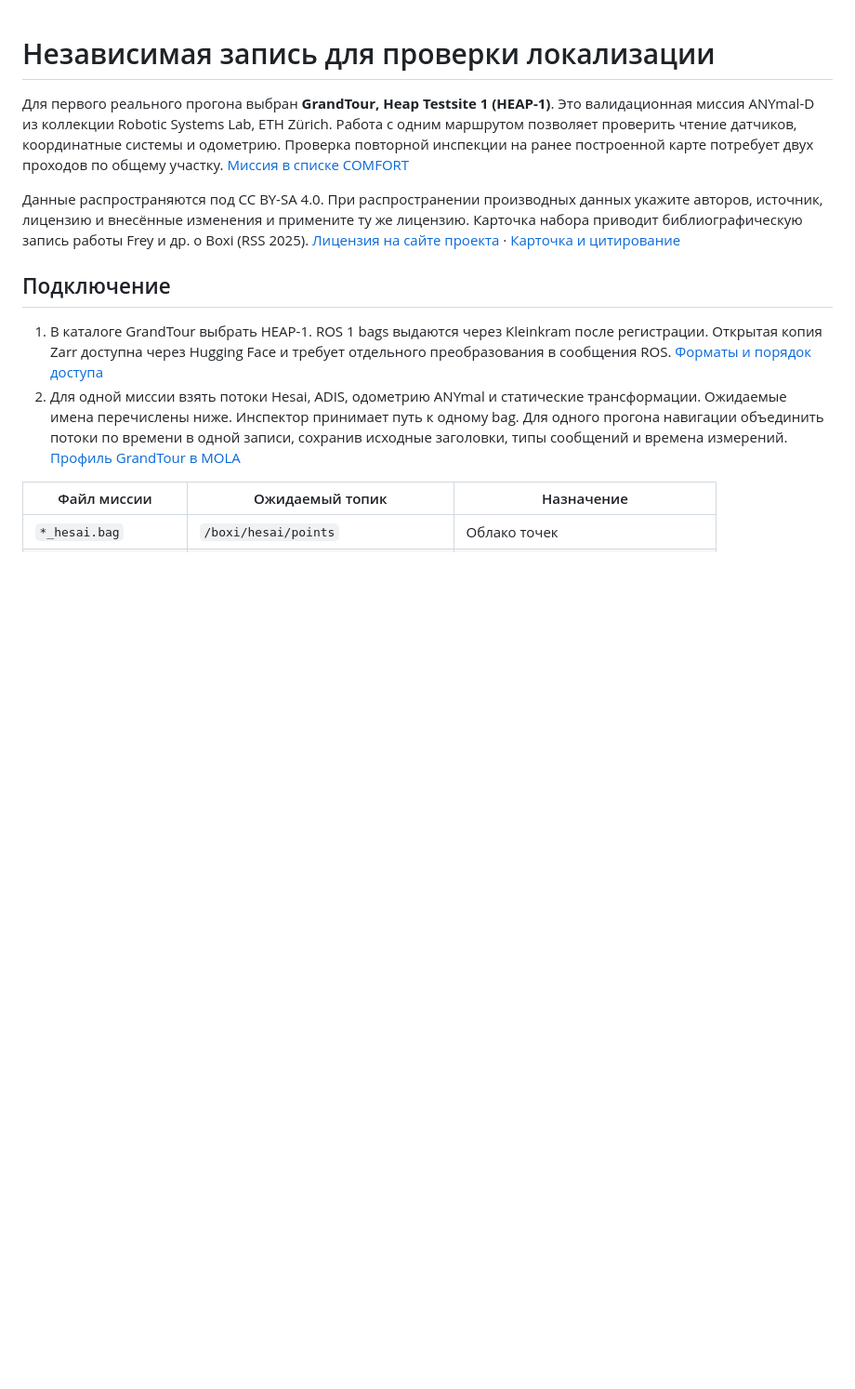
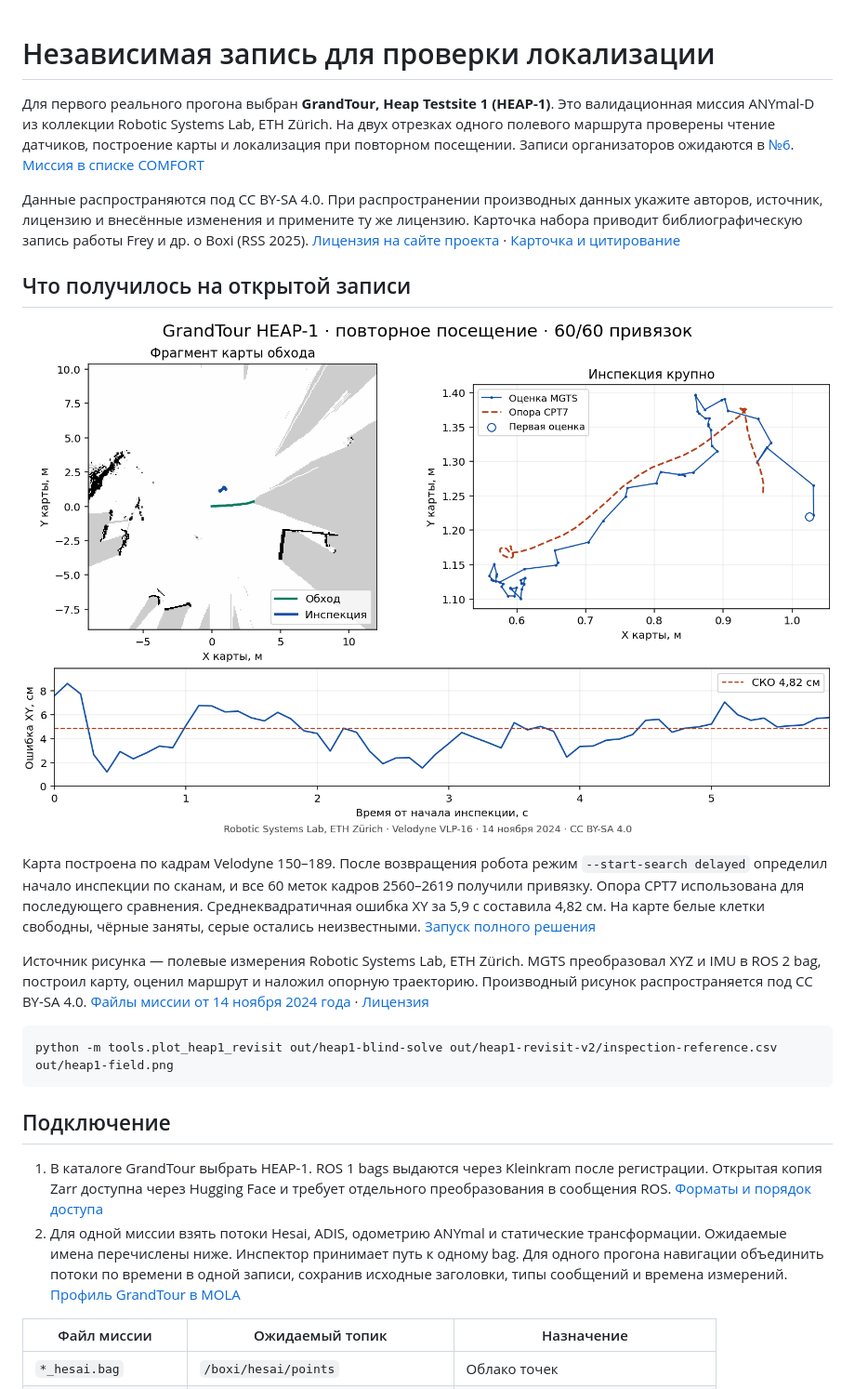
Before and after one commit to Ivana-banana/MGTS, a Markdown page: docs/public-data.md, the part around the change. Shown at 93% size. GitHub-like rendering; pictures changed too: docs/heap1-field.png (added); blank space fills up the shorter version.

Commit message:
Показать траекторию и ошибку на публичной записи ANYmal (refs #57)

````diff
--- a/docs/public-data.md
+++ b/docs/public-data.md
@@ -1,8 +1,20 @@
 # Независимая запись для проверки локализации
 
-Для первого реального прогона выбран **GrandTour, Heap Testsite 1 (HEAP-1)**. Это валидационная миссия ANYmal-D из коллекции Robotic Systems Lab, ETH Zürich. Работа с одним маршрутом позволяет проверить чтение датчиков, координатные системы и одометрию. Проверка повторной инспекции на ранее построенной карте потребует двух проходов по общему участку. [Миссия в списке COMFORT](https://grand-tour.leggedrobotics.com/tasks/localization)
+Для первого реального прогона выбран **GrandTour, Heap Testsite 1 (HEAP-1)**. Это валидационная миссия ANYmal-D из коллекции Robotic Systems Lab, ETH Zürich. На двух отрезках одного полевого маршрута проверены чтение датчиков, построение карты и локализация при повторном посещении. Записи организаторов ожидаются в [№6](https://github.com/Ivana-banana/MGTS/issues/6). [Миссия в списке COMFORT](https://grand-tour.leggedrobotics.com/tasks/localization)
 
 Данные распространяются под CC BY-SA 4.0. При распространении производных данных укажите авторов, источник, лицензию и внесённые изменения и примените ту же лицензию. Карточка набора приводит библиографическую запись работы Frey и др. о Boxi (RSS 2025). [Лицензия на сайте проекта](https://grand-tour.leggedrobotics.com/) · [Карточка и цитирование](https://huggingface.co/datasets/leggedrobotics/grand_tour_dataset)
+
+## Что получилось на открытой записи
+
+![Карта по 40 сканам обхода, инспекция из 60 сканов рядом с опорой CPT7 и ошибка XY на интервале 5,9 с](heap1-field.png)
+
+Карта построена по кадрам Velodyne 150–189. После возвращения робота режим `--start-search delayed` определил начало инспекции по сканам, и все 60 меток кадров 2560–2619 получили привязку. Опора CPT7 использована для последующего сравнения. Среднеквадратичная ошибка XY за 5,9 с составила 4,82 см. На карте белые клетки свободны, чёрные заняты, серые остались неизвестными. [Запуск полного решения](delayed-start.md)
+
+Источник рисунка — полевые измерения Robotic Systems Lab, ETH Zürich. MGTS преобразовал XYZ и IMU в ROS 2 bag, построил карту, оценил маршрут и наложил опорную траекторию. Производный рисунок распространяется под CC BY-SA 4.0. [Файлы миссии от 14 ноября 2024 года](https://huggingface.co/datasets/leggedrobotics/grand_tour_dataset/tree/af6b6dd6f91696f8ec8c98134e195514834911b2/2024-11-14-13-45-37) · [Лицензия](https://creativecommons.org/licenses/by-sa/4.0/)
+
+```powershell
+python -m tools.plot_heap1_revisit out/heap1-blind-solve out/heap1-revisit-v2/inspection-reference.csv out/heap1-field.png
+```
 
 ## Подключение
 
````
Also changed, not shown: 3 other files.
